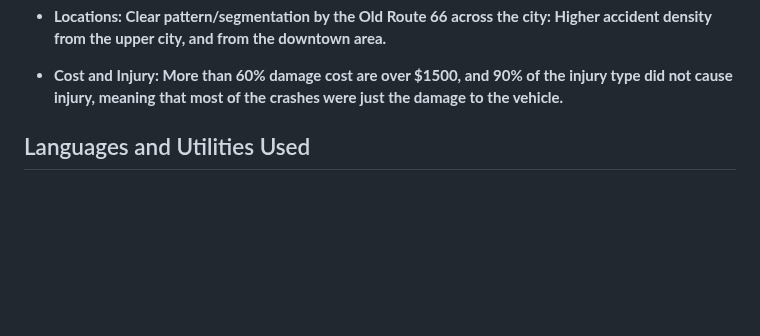
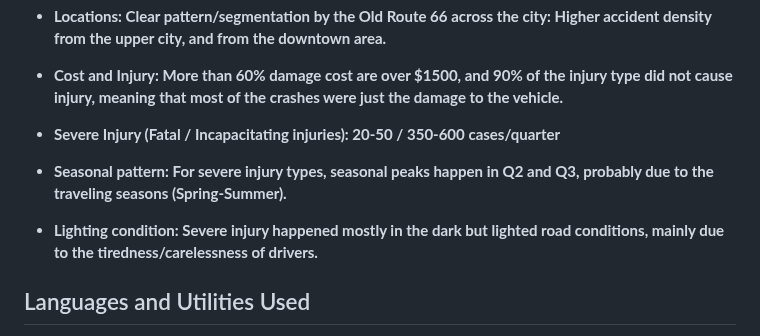
Before and after one commit to MarkWu-UT/Hack_Chicago_Accidents_Analysis, a Markdown page: README.md, the part around the change. Drawn GitHub-style; blank space fills up the shorter version.

```diff
--- a/README.md
+++ b/README.md
@@ -13,6 +13,14 @@ My 24h-Hackathon project focuses on the raw data from the traffic accident recor
 - <b>Cost and Injury: More than 60% damage cost are over $1500, and 90% of the injury type did not cause injury, meaning that most of the crashes were just the damage to the vehicle.
 </b>
 
+- <b> Severe Injury (Fatal / Incapacitating injuries): 20-50 / 350-600 cases/quarter
+</b>
+
+- <b> Seasonal pattern: For severe injury types, seasonal peaks happen in Q2 and Q3, probably due to the traveling seasons (Spring-Summer).
+</b>
+
+- <b> Lighting condition: Severe injury happened mostly in the dark but lighted road conditions, mainly due to the tiredness/carelessness of drivers.
+</b>
 
 <h2>Languages and Utilities Used</h2>
 
```
